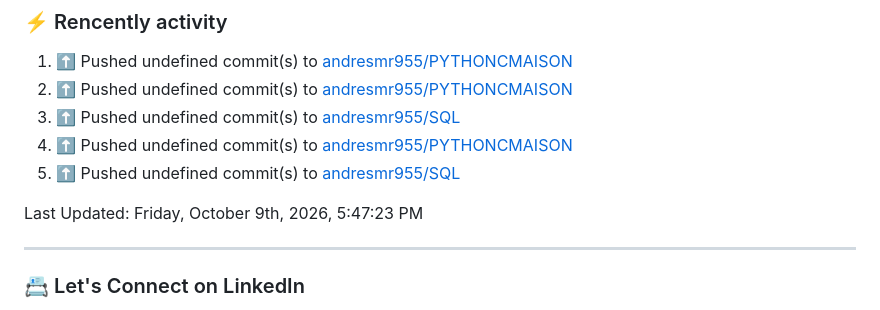
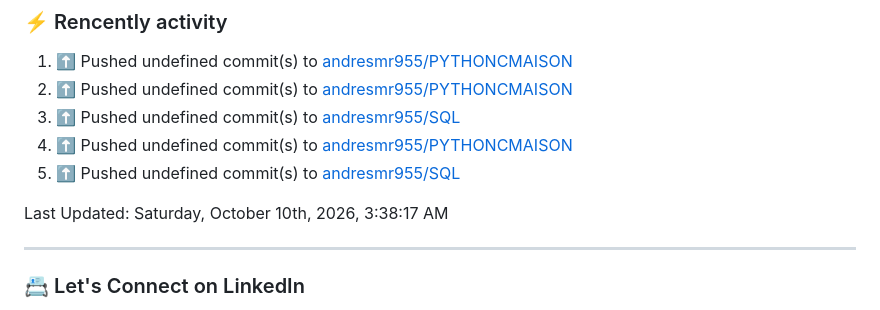
Before and after one commit to andresmr955/andresmr955, a Markdown page: README.md, the part around the change. Rendered like a GitHub page.

Commit message:
⚡ Update README with the recent activity

```diff
--- a/README.md
+++ b/README.md
@@ -60,7 +60,7 @@ About me
 5. ⬆️ Pushed undefined commit(s) to [andresmr955/SQL](https://github.com/andresmr955/SQL)<br>
 <!--RECENT_ACTIVITY:end-->
 <!--RECENT_ACTIVITY:last_update-->
-Last Updated: Friday, October 9th, 2026, 5:47:23 PM
+Last Updated: Saturday, October 10th, 2026, 3:38:17 AM
 <!--RECENT_ACTIVITY:last_update_end-->
 
 ---
```
